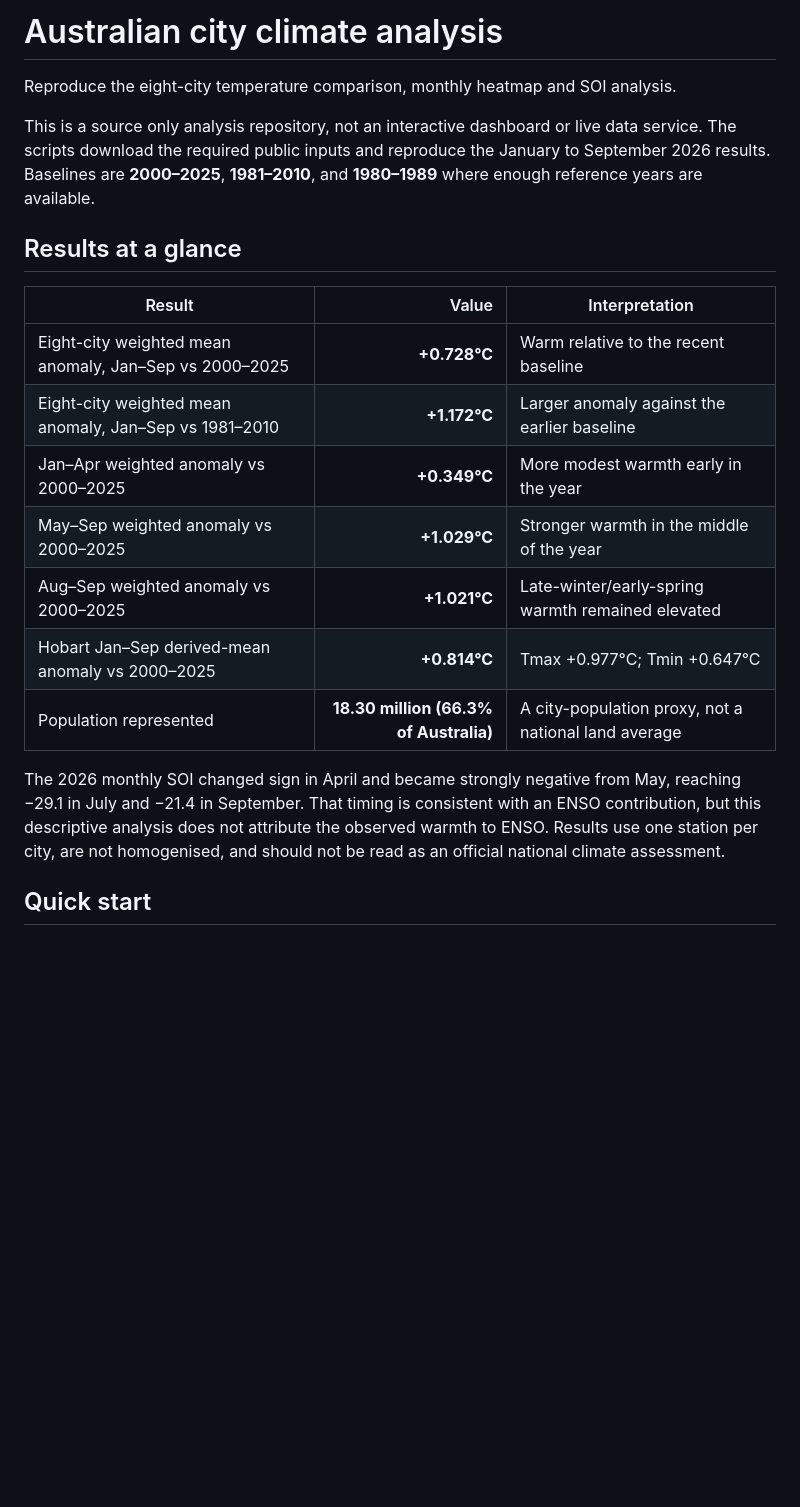
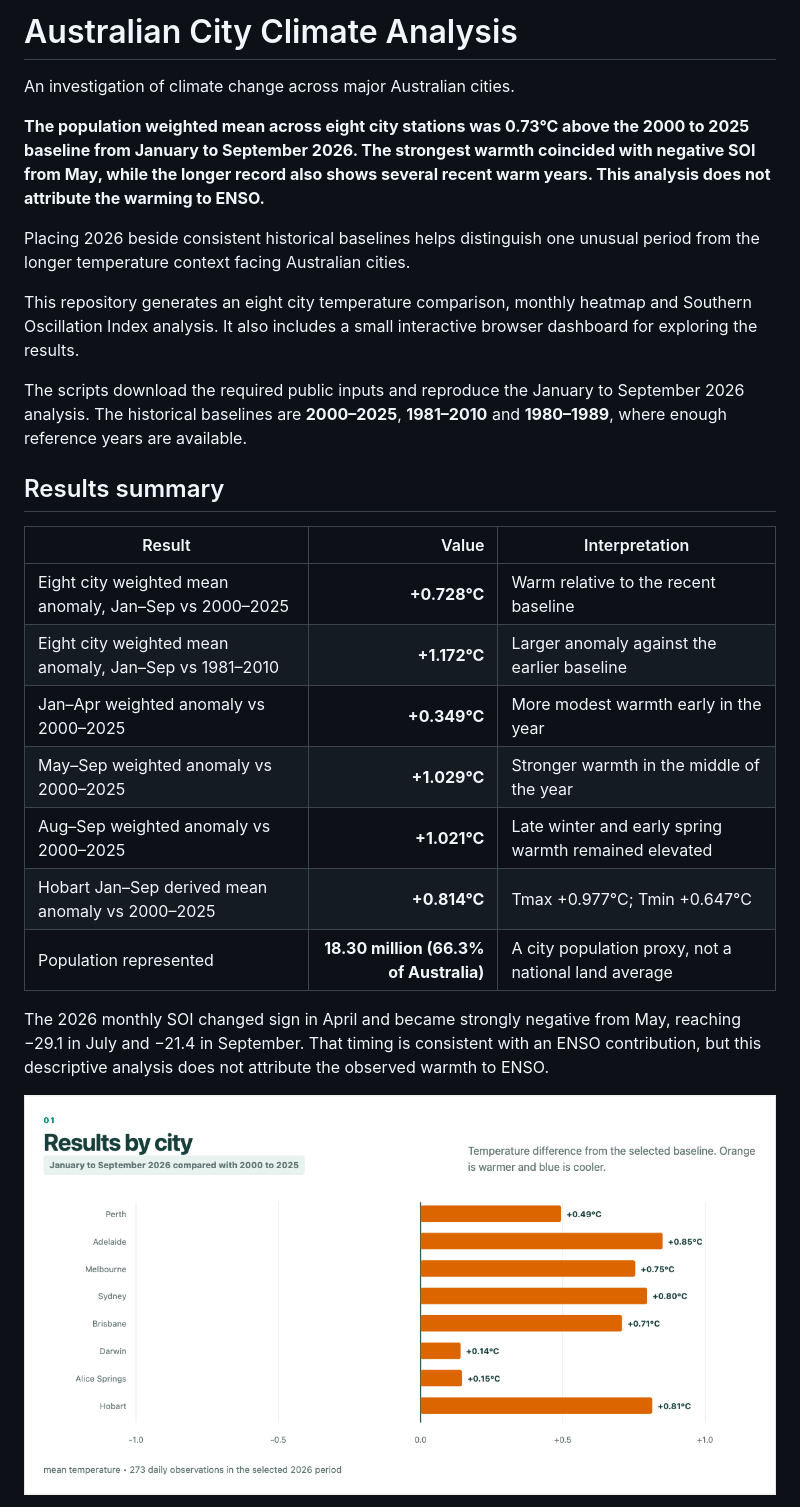
Before and after one commit to nicpittman/Australian-City-Climate-Analysis, a Markdown page: README.md, the part around the change printed below. Rendered like a GitHub page; pictures changed too: docs/city_anomalies_2000_2025.png (added); blank space fills up the shorter version.

```diff
--- a/README.md
+++ b/README.md
@@ -1,22 +1,28 @@
-# Australian city climate analysis
+# Australian City Climate Analysis
 
-Reproduce the eight-city temperature comparison, monthly heatmap and SOI analysis.
+An investigation of climate change across major Australian cities.
 
-This is a source only analysis repository, not an interactive dashboard or live data service. The scripts download the required public inputs and reproduce the January to September 2026 results. Baselines are **2000–2025**, **1981–2010**, and **1980–1989** where enough reference years are available.
+**The population weighted mean across eight city stations was 0.73°C above the 2000 to 2025 baseline from January to September 2026. The strongest warmth coincided with negative SOI from May, while the longer record also shows several recent warm years. This analysis does not attribute the warming to ENSO.**
 
-## Results at a glance
+Placing 2026 beside consistent historical baselines helps distinguish one unusual period from the longer temperature context facing Australian cities.
+
+This repository generates an eight city temperature comparison, monthly heatmap and Southern Oscillation Index analysis. It also includes a small interactive browser dashboard for exploring the results.
+
+The scripts download the required public inputs and reproduce the January to September 2026 analysis. The historical baselines are **2000–2025**, **1981–2010** and **1980–1989**, where enough reference years are available.
+
+## Results summary
 
 | Result | Value | Interpretation |
 |---|---:|---|
-| Eight-city weighted mean anomaly, Jan–Sep vs 2000–2025 | **+0.728°C** | Warm relative to the recent baseline |
-| Eight-city weighted mean anomaly, Jan–Sep vs 1981–2010 | **+1.172°C** | Larger anomaly against the earlier baseline |
+| Eight city weighted mean anomaly, Jan–Sep vs 2000–2025 | **+0.728°C** | Warm relative to the recent baseline |
+| Eight city weighted mean anomaly, Jan–Sep vs 1981–2010 | **+1.172°C** | Larger anomaly against the earlier baseline |
 | Jan–Apr weighted anomaly vs 2000–2025 | **+0.349°C** | More modest warmth early in the year |
 | May–Sep weighted anomaly vs 2000–2025 | **+1.029°C** | Stronger warmth in the middle of the year |
-| Aug–Sep weighted anomaly vs 2000–2025 | **+1.021°C** | Late-winter/early-spring warmth remained elevated |
-| Hobart Jan–Sep derived-mean anomaly vs 2000–2025 | **+0.814°C** | Tmax +0.977°C; Tmin +0.647°C |
-| Population represented | **18.30 million (66.3% of Australia)** | A city-population proxy, not a national land average |
+| Aug–Sep weighted anomaly vs 2000–2025 | **+1.021°C** | Late winter and early spring warmth remained elevated |
+| Hobart Jan–Sep derived mean anomaly vs 2000–2025 | **+0.814°C** | Tmax +0.977°C; Tmin +0.647°C |
+| Population represented | **18.30 million (66.3% of Australia)** | A city population proxy, not a national land average |
 
-The 2026 monthly SOI changed sign in April and became strongly negative from May, reaching −29.1 in July and −21.4 in September. That timing is consistent with an ENSO contribution, but this descriptive analysis does not attribute the observed warmth to ENSO. Results use one station per city, are not homogenised, and should not be read as an official national climate assessment.
+The 2026 monthly SOI changed sign in April and became strongly negative from May, reaching −29.1 in July and −21.4 in September. That timing is consistent with an ENSO contribution, but this descriptive analysis does not attribute the observed warmth to ENSO.
 
-## Quick start
+![Temperature anomalies across eight Australian cities compared with the 2000 to 2025 baseline](docs/city_anomalies_2000_2025.png)
 
```
Also changed, not shown: other parts of README.md (+53 -39 lines), docs/long_term_context_2000_2025.png (added), docs/monthly_heatmap_2000_2025.png (added), 6 other files.
